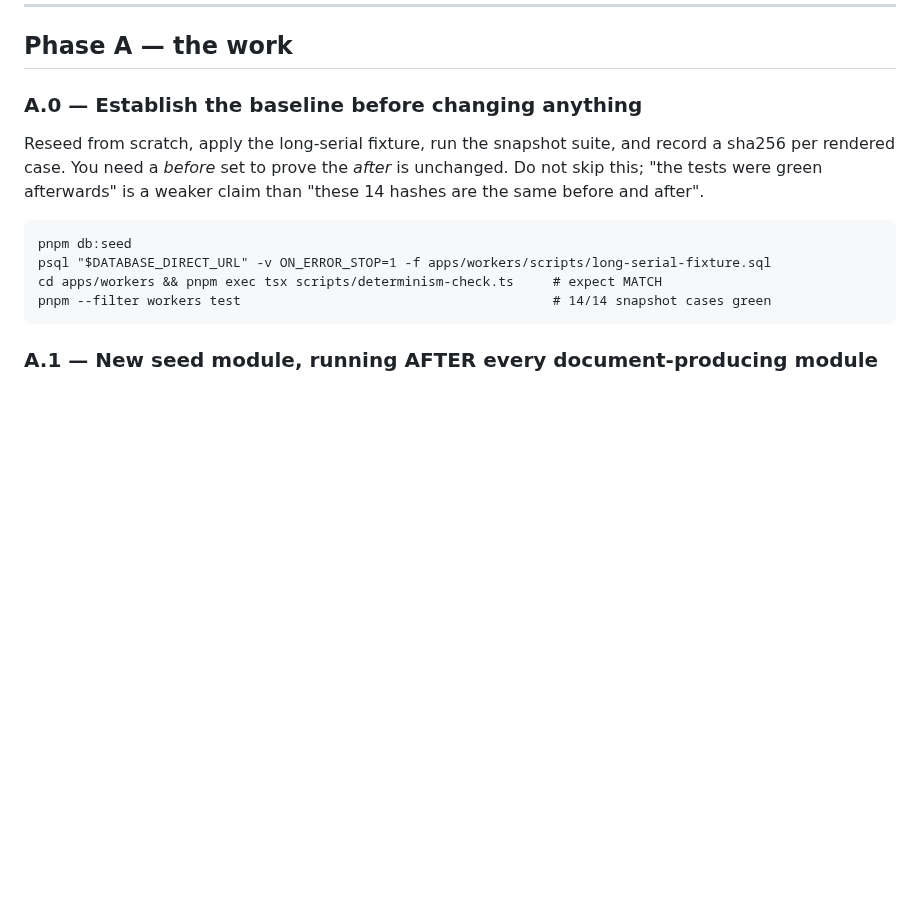
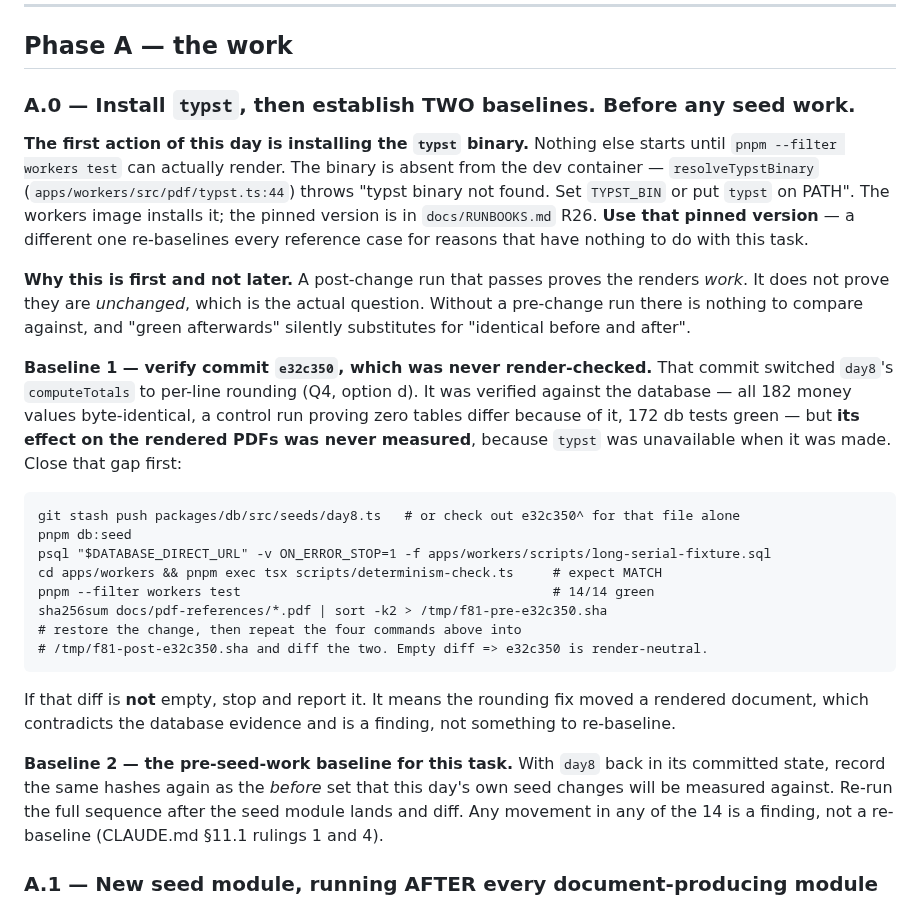
Before and after one commit to dealerlink/dealerlink, a Markdown page: docs/F81_DAY_PROMPT.md, the part around the change. Drawn GitHub-style; blank space fills up the shorter version.

Commit message:
docs: F.81 day prompt — install typst first, establish two baselines
Operator instruction. A post-change render that passes proves the
renders work, not that they are unchanged, which is the actual question.
Without a pre-change run there is nothing to compare against and "green
afterwards" silently substitutes for "identical before and after".

A.0 now makes installing the pinned typst binary the day's first action,
before any seed work, and requires two baselines rather than one:

  1. Verify e32c350 itself. That commit switched day8's computeTotals to
     per-line rounding and was verified against the database, but its
     effect on the rendered PDFs was never measured because typst was
     unavailable when it was made. Render with day8 stashed, render
     again restored, diff. A non-empty diff is a finding that
     contradicts the database evidence, not a re-baseline.
  2. The ordinary pre-seed-work baseline for this task.

Co-Authored-By: Claude Opus 5 (1M context) <noreply@anthropic.com>
Claude-Session: https://claude.ai/code/session_012vLW3uzEduJKEnmqpHnE4c

````diff
--- a/docs/F81_DAY_PROMPT.md
+++ b/docs/F81_DAY_PROMPT.md
@@ -59,19 +59,49 @@ groups catch ordering and pluralisation bugs two do not.
 
 ## Phase A — the work
 
-### A.0 — Establish the baseline before changing anything
+### A.0 — Install `typst`, then establish TWO baselines. Before any seed work.
 
-Reseed from scratch, apply the long-serial fixture, run the snapshot suite, and
-record a sha256 per rendered case. You need a _before_ set to prove the _after_
-is unchanged. Do not skip this; "the tests were green afterwards" is a weaker
-claim than "these 14 hashes are the same before and after".
+**The first action of this day is installing the `typst` binary.** Nothing else
+starts until `pnpm --filter workers test` can actually render. The binary is
+absent from the dev container — `resolveTypstBinary`
+(`apps/workers/src/pdf/typst.ts:44`) throws "typst binary not found. Set
+`TYPST_BIN` or put `typst` on PATH". The workers image installs it; the pinned
+version is in `docs/RUNBOOKS.md` R26. **Use that pinned version** — a different
+one re-baselines every reference case for reasons that have nothing to do with
+this task.
+
+**Why this is first and not later.** A post-change run that passes proves the
+renders _work_. It does not prove they are _unchanged_, which is the actual
+question. Without a pre-change run there is nothing to compare against, and
+"green afterwards" silently substitutes for "identical before and after".
+
+**Baseline 1 — verify commit `e32c350`, which was never render-checked.**
+That commit switched `day8`'s `computeTotals` to per-line rounding (Q4, option
+d). It was verified against the database — all 182 money values byte-identical,
+a control run proving zero tables differ because of it, 172 db tests green —
+but **its effect on the rendered PDFs was never measured**, because `typst` was
+unavailable when it was made. Close that gap first:
 
 ```
+git stash push packages/db/src/seeds/day8.ts   # or check out e32c350^ for that file alone
 pnpm db:seed
 psql "$DATABASE_DIRECT_URL" -v ON_ERROR_STOP=1 -f apps/workers/scripts/long-serial-fixture.sql
 cd apps/workers && pnpm exec tsx scripts/determinism-check.ts     # expect MATCH
-pnpm --filter workers test                                        # 14/14 snapshot cases green
+pnpm --filter workers test                                        # 14/14 green
+sha256sum docs/pdf-references/*.pdf | sort -k2 > /tmp/f81-pre-e32c350.sha
+# restore the change, then repeat the four commands above into
+# /tmp/f81-post-e32c350.sha and diff the two. Empty diff => e32c350 is render-neutral.
 ```
+
+If that diff is **not** empty, stop and report it. It means the rounding fix
+moved a rendered document, which contradicts the database evidence and is a
+finding, not something to re-baseline.
+
+**Baseline 2 — the pre-seed-work baseline for this task.** With `day8` back in
+its committed state, record the same hashes again as the _before_ set that this
+day's own seed changes will be measured against. Re-run the full sequence after
+the seed module lands and diff. Any movement in any of the 14 is a finding, not
+a re-baseline (CLAUDE.md §11.1 rulings 1 and 4).
 
 ### A.1 — New seed module, running AFTER every document-producing module
 
````
